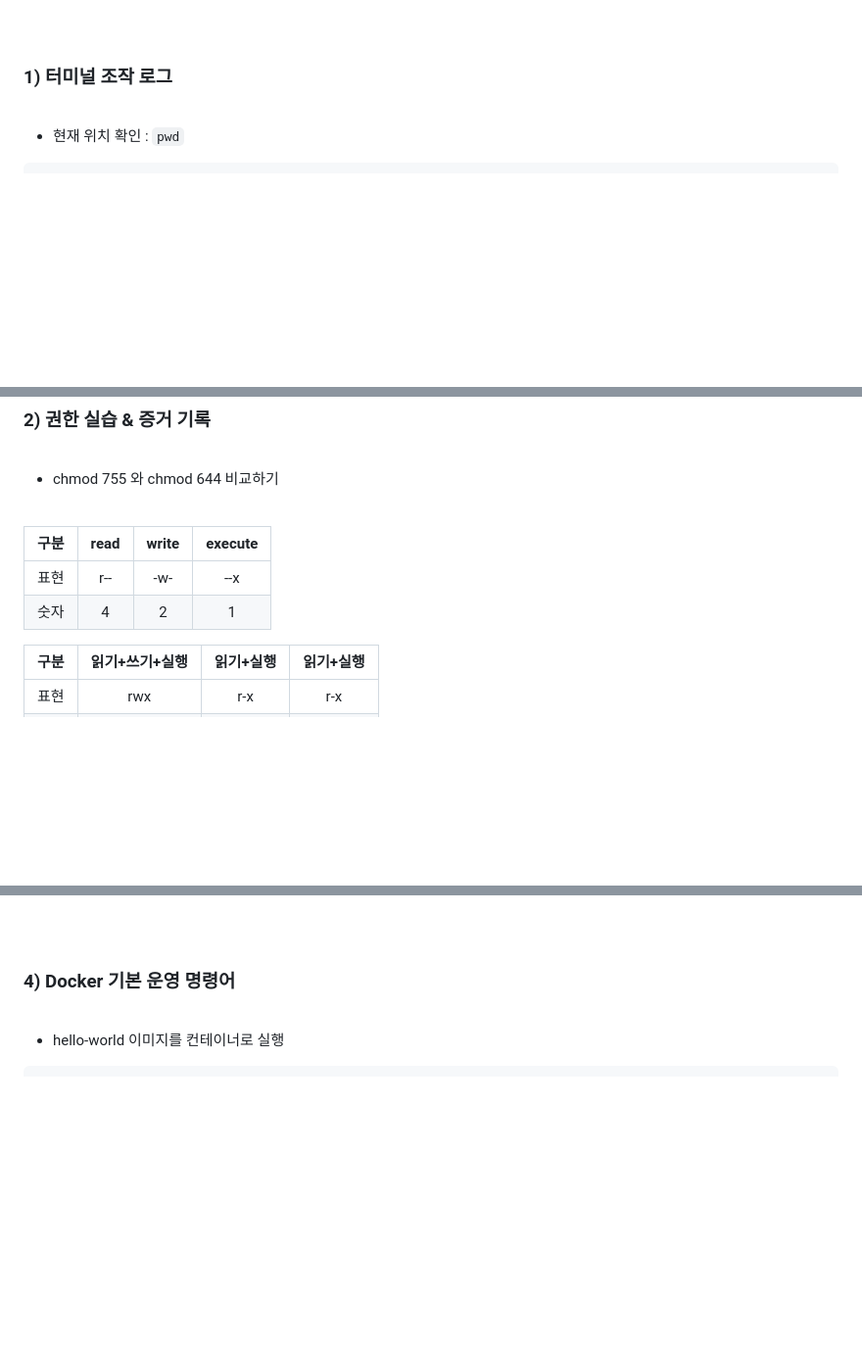
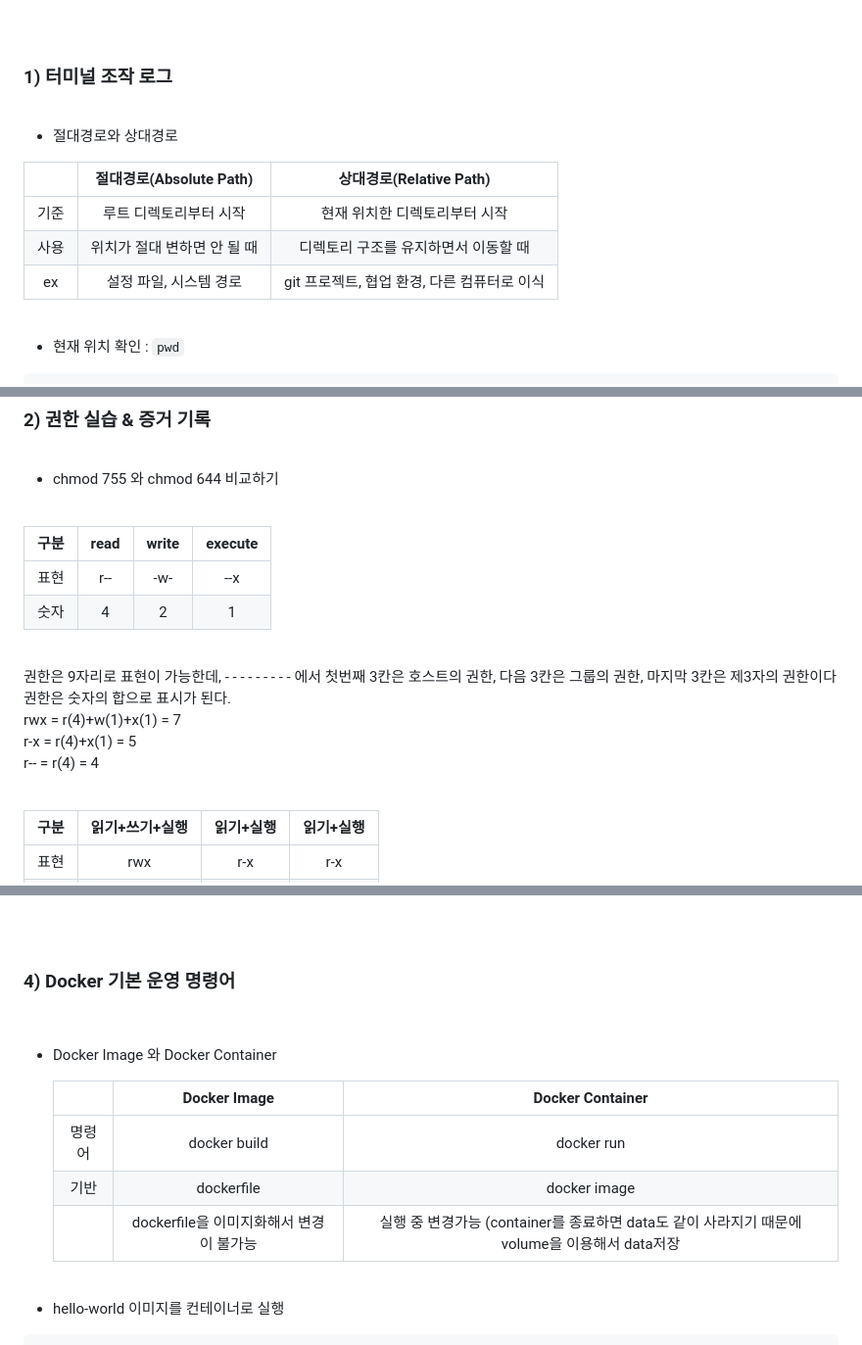
Before and after one commit to whdals006/Codyssey_E1-1, a Markdown page: README.md, 3 parts joined by grey strips. Shown at 98% size. GitHub-like rendering; blank space fills up the shorter version.

```diff
--- a/README.md
+++ b/README.md
@@ -72,6 +72,16 @@ git version 2.53.0
 
 
 ### 1) 터미널 조작 로그
+
+<br>
+
+- 절대경로와 상대경로
+
+||절대경로(Absolute Path)|상대경로(Relative Path)|
+|:--:|:--:|:--:|
+|기준|루트 디렉토리부터 시작|현재 위치한 디렉토리부터 시작|
+|사용|위치가 절대 변하면 안 될 때|디렉토리 구조를 유지하면서 이동할 때|
+|ex|설정 파일, 시스템 경로|git 프로젝트, 협업 환경, 다른 컴퓨터로 이식|
 
 <br>
 
@@ -207,6 +217,16 @@ test.txt
 |:--:|:--:|:--:|:--:|
 |표현|r--|-w-|--x|
 |숫자|4|2|1|
+
+<br>
+
+권한은 9자리로 표현이 가능한데, - - - - - - - - - 에서 첫번째 3칸은 호스트의 권한, 다음 3칸은 그룹의 권한, 마지막 3칸은 제3자의 권한이다
+권한은 숫자의 합으로 표시가 된다.
+rwx = r(4)+w(1)+x(1) = 7
+r-x = r(4)+x(1) = 5
+r-- = r(4) = 4
+
+<br>
 
 |구분|읽기+쓰기+실행|읽기+실행|읽기+실행|
 |:--:|:--:|:--:|:--:|
@@ -387,6 +407,16 @@ WARNING: DOCKER_INSECURE_NO_IPTABLES_RAW is set
 <br>
 
 ### 4) Docker 기본 운영 명령어
+
+<br>
+
+- Docker Image 와 Docker Container
+
+  ||Docker Image|Docker Container|
+  |:--:|:--:|:--:|
+  |명령어|docker build|docker run|
+  |기반|dockerfile|docker image|
+  ||dockerfile을 이미지화해서 변경이 불가능|실행 중 변경가능 (container를 종료하면 data도 같이 사라지기 때문에 volume을 이용해서 data저장|
 
 <br>
 
```
Also changed, not shown: other parts of README.md (+14 -5 lines).
